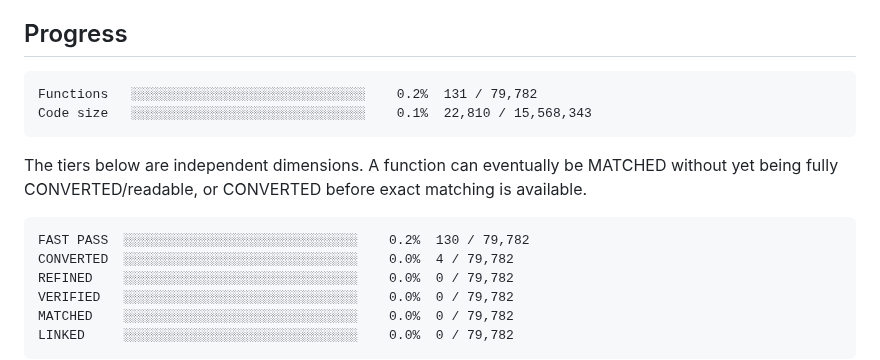
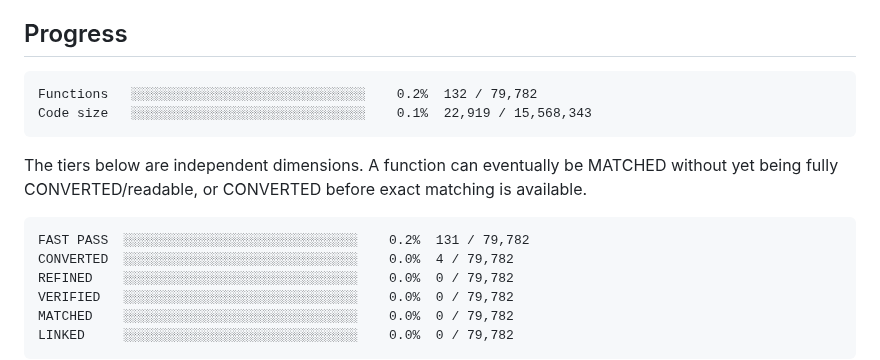
Before and after one commit to Putxo/BioHazard-V-Resurrection, a Markdown page: README.md, the part around the change. Rendered like a GitHub page.

Commit message:
Publish FUN_00407C60 in README.md

````diff
--- a/README.md
+++ b/README.md
@@ -8,8 +8,8 @@ From-scratch Resident Evil 5 PC 1.1.0 Dev decompilation/reimplementation project
 
 <!-- progress:start -->
 ```
-Functions   ░░░░░░░░░░░░░░░░░░░░░░░░░░░░░░    0.2%  131 / 79,782
-Code size   ░░░░░░░░░░░░░░░░░░░░░░░░░░░░░░    0.1%  22,810 / 15,568,343
+Functions   ░░░░░░░░░░░░░░░░░░░░░░░░░░░░░░    0.2%  132 / 79,782
+Code size   ░░░░░░░░░░░░░░░░░░░░░░░░░░░░░░    0.1%  22,919 / 15,568,343
 ```
 <!-- progress:end -->
 
@@ -17,7 +17,7 @@ The tiers below are independent dimensions. A function can eventually be MATCHED
 
 <!-- tiers:start -->
 ```
-FAST PASS  ░░░░░░░░░░░░░░░░░░░░░░░░░░░░░░    0.2%  130 / 79,782
+FAST PASS  ░░░░░░░░░░░░░░░░░░░░░░░░░░░░░░    0.2%  131 / 79,782
 CONVERTED  ░░░░░░░░░░░░░░░░░░░░░░░░░░░░░░    0.0%  4 / 79,782
 REFINED    ░░░░░░░░░░░░░░░░░░░░░░░░░░░░░░    0.0%  0 / 79,782
 VERIFIED   ░░░░░░░░░░░░░░░░░░░░░░░░░░░░░░    0.0%  0 / 79,782
````
